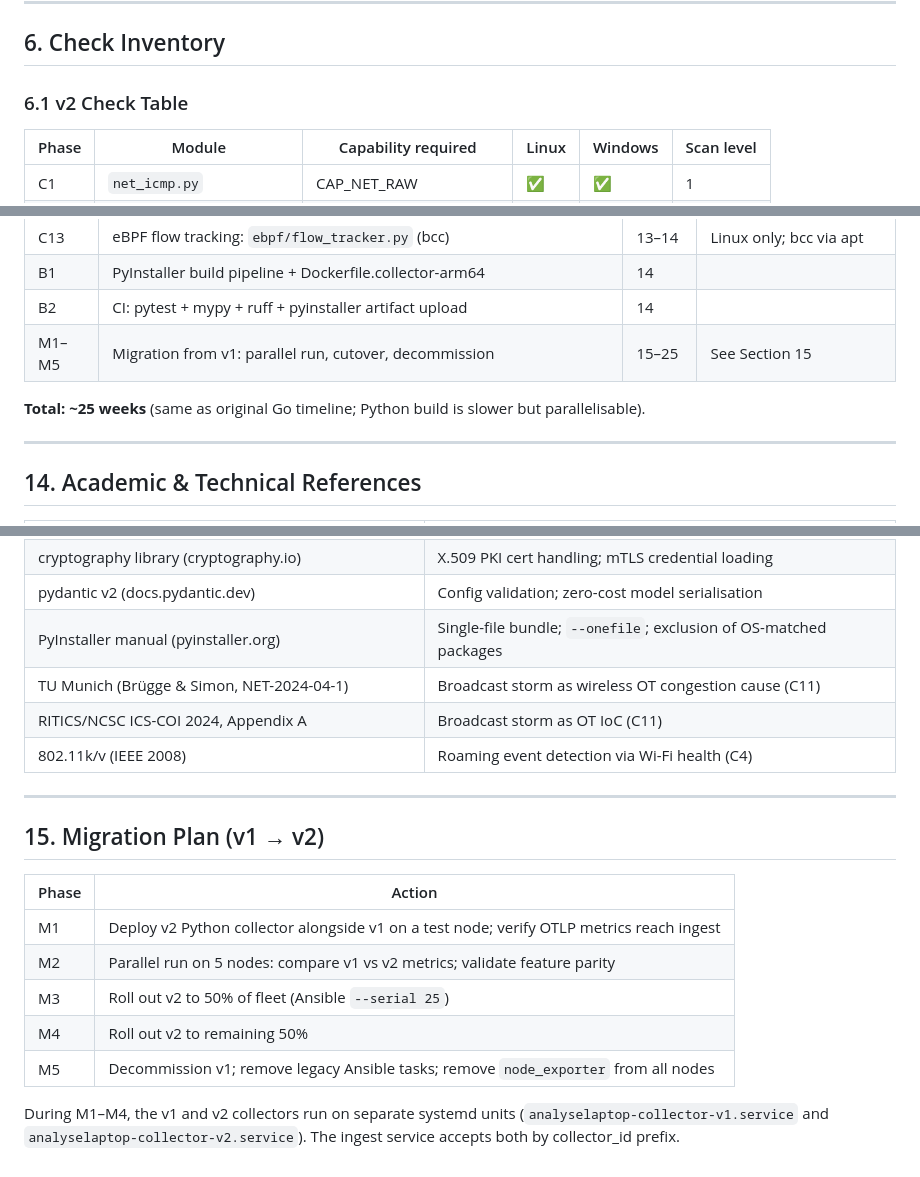
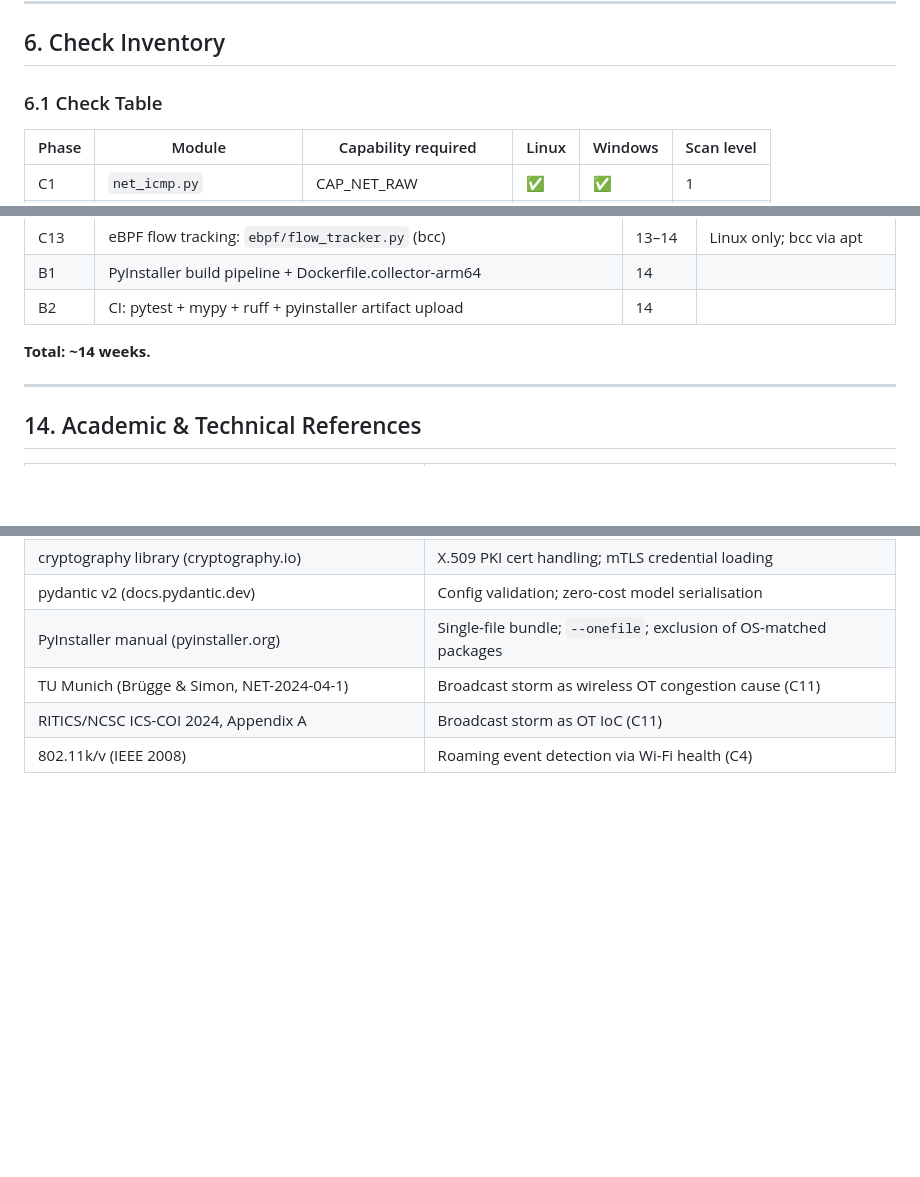
Before and after one commit to Xore/SENTINEL, a Markdown page: docs/collector/COLLECTOR-V2-REFACTOR.md, 3 parts joined by grey strips. Drawn GitHub-style; blank space fills up the shorter version.

```diff
--- a/docs/collector/COLLECTOR-V2-REFACTOR.md
+++ b/docs/collector/COLLECTOR-V2-REFACTOR.md
@@ -202,7 +201,7 @@ async def run_scheduler(tasks: list[CheckTask]) -> None:
 
 ## 6. Check Inventory
 
-### 6.1 v2 Check Table
+### 6.1 Check Table
 
 | Phase | Module | Capability required | Linux | Windows | Scan level |
 |---|---|---|---|---|---|
@@ -520,9 +519,8 @@ build-collector:
 | C13 | eBPF flow tracking: `ebpf/flow_tracker.py` (bcc) | 13–14 | Linux only; bcc via apt |
 | B1 | PyInstaller build pipeline + Dockerfile.collector-arm64 | 14 | |
 | B2 | CI: pytest + mypy + ruff + pyinstaller artifact upload | 14 | |
-| M1–M5 | Migration from v1: parallel run, cutover, decommission | 15–25 | See Section 15 |
 
-**Total: ~25 weeks** (same as original Go timeline; Python build is slower but parallelisable).
+**Total: ~14 weeks.**
 
 ---
 
@@ -541,17 +539,3 @@ build-collector:
 | TU Munich (Brügge & Simon, NET-2024-04-1) | Broadcast storm as wireless OT congestion cause (C11) |
 | RITICS/NCSC ICS-COI 2024, Appendix A | Broadcast storm as OT IoC (C11) |
 | 802.11k/v (IEEE 2008) | Roaming event detection via Wi-Fi health (C4) |
-
----
-
-## 15. Migration Plan (v1 → v2)
-
-| Phase | Action |
-|---|---|
-| M1 | Deploy v2 Python collector alongside v1 on a test node; verify OTLP metrics reach ingest |
-| M2 | Parallel run on 5 nodes: compare v1 vs v2 metrics; validate feature parity |
-| M3 | Roll out v2 to 50% of fleet (Ansible `--serial 25`) |
-| M4 | Roll out v2 to remaining 50% |
-| M5 | Decommission v1; remove legacy Ansible tasks; remove `node_exporter` from all nodes |
-
-During M1–M4, the v1 and v2 collectors run on separate systemd units (`analyselaptop-collector-v1.service` and `analyselaptop-collector-v2.service`). The ingest service accepts both by collector_id prefix.
```
Also changed, not shown: other parts of docs/collector/COLLECTOR-V2-REFACTOR.md (+23 -24 lines), docs/architecture/COLLECTOR-FLEET-MONITORING.md (+14 -22 lines), docs/collector/ROADMAP.md (+2 -16 lines).
